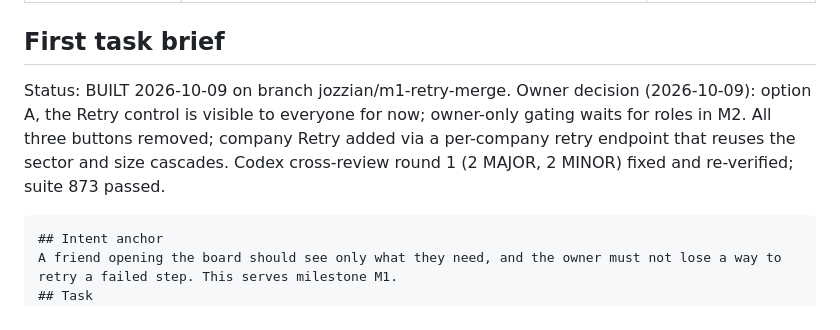
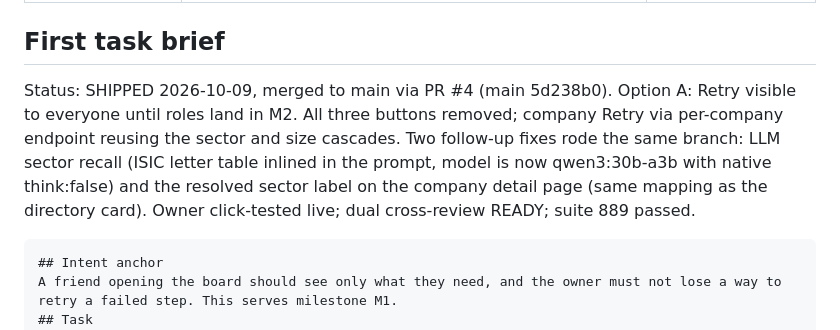
Before and after one commit to jozzian-agent/careeros-work-copy, a Markdown page: PROJECT.md, the part around the change. Rendered like a GitHub page.

Commit message:
Record M1 first task brief as shipped via PR 4

````diff
--- a/PROJECT.md
+++ b/PROJECT.md
@@ -201,12 +201,14 @@ Each milestone is accepted when the owner clicks through a running instance. Tas
 
 ## First task brief
 
-Status: BUILT 2026-10-09 on branch jozzian/m1-retry-merge. Owner
-decision (2026-10-09): option A, the Retry control is visible to
-everyone for now; owner-only gating waits for roles in M2. All three
-buttons removed; company Retry added via a per-company retry endpoint
-that reuses the sector and size cascades. Codex cross-review round 1
-(2 MAJOR, 2 MINOR) fixed and re-verified; suite 873 passed.
+Status: SHIPPED 2026-10-09, merged to main via PR #4 (main 5d238b0).
+Option A: Retry visible to everyone until roles land in M2. All three
+buttons removed; company Retry via per-company endpoint reusing the
+sector and size cascades. Two follow-up fixes rode the same branch:
+LLM sector recall (ISIC letter table inlined in the prompt, model is
+now qwen3:30b-a3b with native think:false) and the resolved sector
+label on the company detail page (same mapping as the directory card).
+Owner click-tested live; dual cross-review READY; suite 889 passed.
 
 ```
 ## Intent anchor
````
